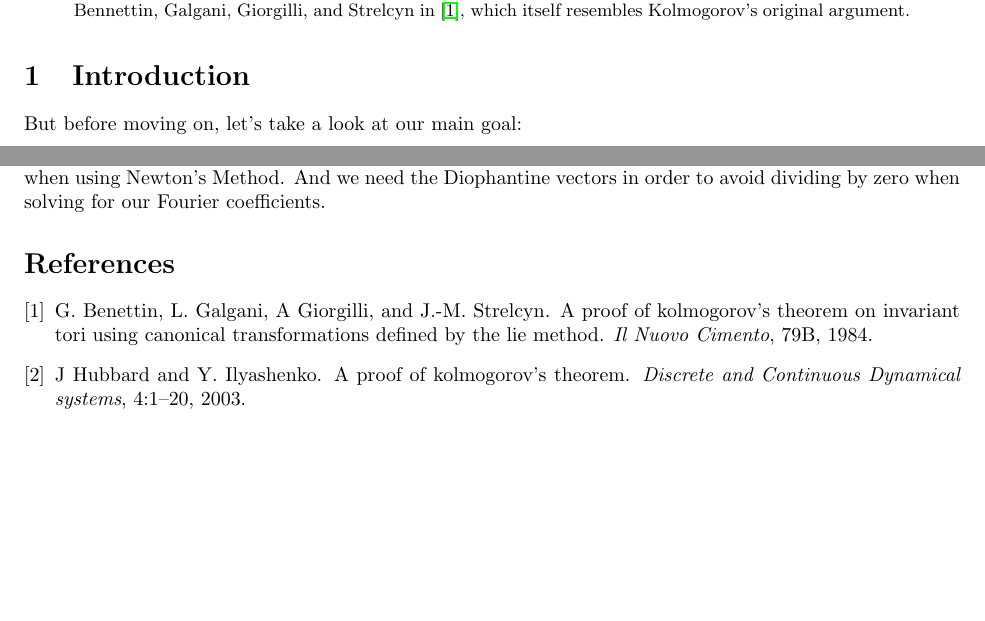
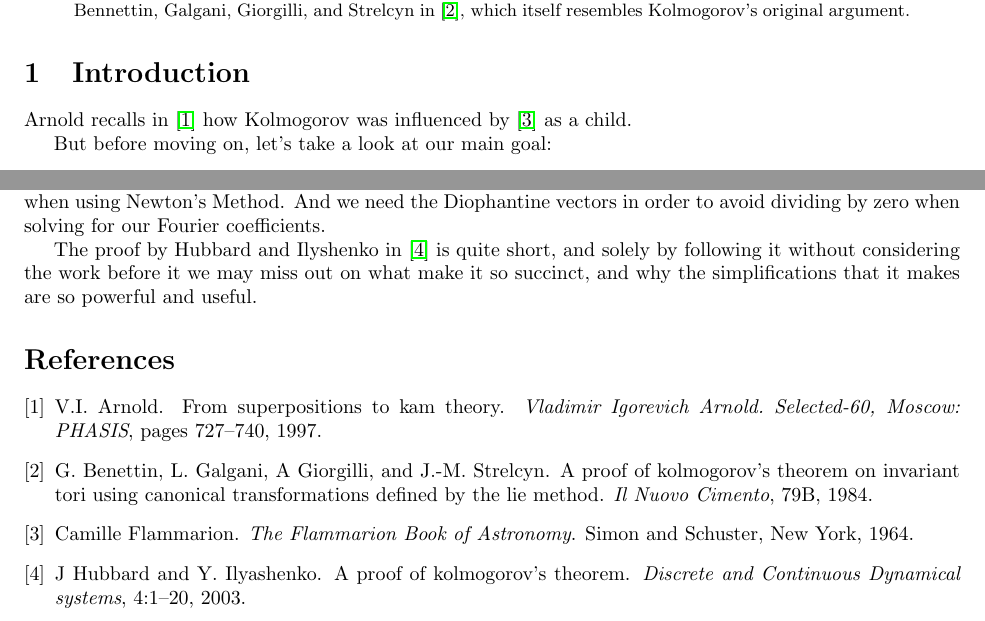
Before and after one commit to twestura/KAM-Theory, a LaTeX paper (kamPaper.tex, which reads bibliography.bib): two parts of pages 1 and 14 of 14, joined at a grey line, cut so that both start at the same text, the shorter picture padded with empty space. The pictures show the PDF file kamPaper.pdf that the author committed with the source.

Commit message:
update bibliography

```diff
--- a/bibliography.bib
+++ b/bibliography.bib
@@ -25,0 +34,4 @@
+@book{f64,
+	author = "Camille Flammarion",
+	title = "The Flammarion Book of Astronomy",
+	year = "1964",
@@ -25,0 +43,6 @@
+	author = "Arnold, V.I.",
+	title = "From superpositions to KAM theory",
+	journal = "Vladimir Igorevich Arnold. Selected-60, Moscow: PHASIS",
+	year = "1997",
+	pages = "727-740"
+}
--- a/kamPaper.tex
+++ b/kamPaper.tex
@@ -58,6 +58,10 @@
 \label{sec:introduction}
 
 % TODO Write up historical information in the next paragraph.
+
+Arnold recalls in \cite{a97} how Kolmogorov was influenced by \cite{f64} as a
+child.
+% TODO fix citations, just here right now to get a compilation
 
 But before moving on, let's take a look at our main goal:
 \begin{thm}[The Kolmogorov Theorem]
@@ -998,7 +1002,14 @@ And we need the Diophantine vectors in order to avoid dividing by zero when
 solving for our Fourier coefficients.
 % TODO what have we missed
 
+The proof by Hubbard and Ilyshenko in \cite{hi02} is quite short, and solely by
+following it without considering the work before it we may miss out on what make
+it so succinct, and why the simplifications that it makes are so powerful and
+useful.
+% TODO cite Arnold's original proof and many other proofs of the theorem
+
 % TODO add works to bibliography and update references throughout paper
+% TODO add Lee's Smooth Manifolds as a reference
 \bibliographystyle{plain}
 \bibliography{bibliography}
 
```
Also changed, not shown: kamPaper.pdf, bibliography.bib (13 more changed lines).
